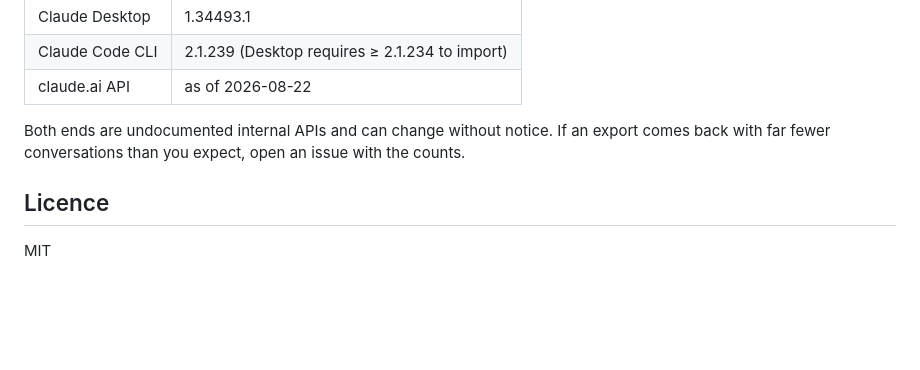
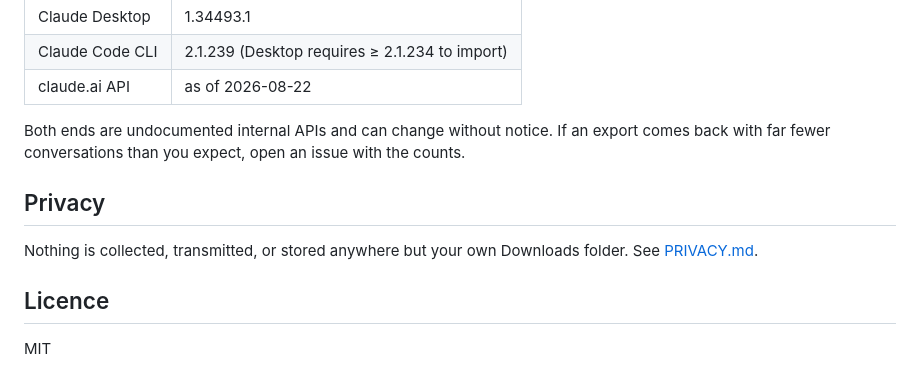
Before and after one commit to selan-ai/claude-ai-export, a Markdown page: README.md, the part around the change. GitHub-like rendering; blank space fills up the shorter version.

```diff
--- a/README.md
+++ b/README.md
@@ -126,6 +126,11 @@ Both ends are undocumented internal APIs and can change without notice. If an
 export comes back with far fewer conversations than you expect, open an issue
 with the counts.
 
+## Privacy
+
+Nothing is collected, transmitted, or stored anywhere but your own Downloads
+folder. See [PRIVACY.md](PRIVACY.md).
+
 ## Licence
 
 MIT
```
Also changed, not shown: PRIVACY.md (added, +82 -0 lines).
